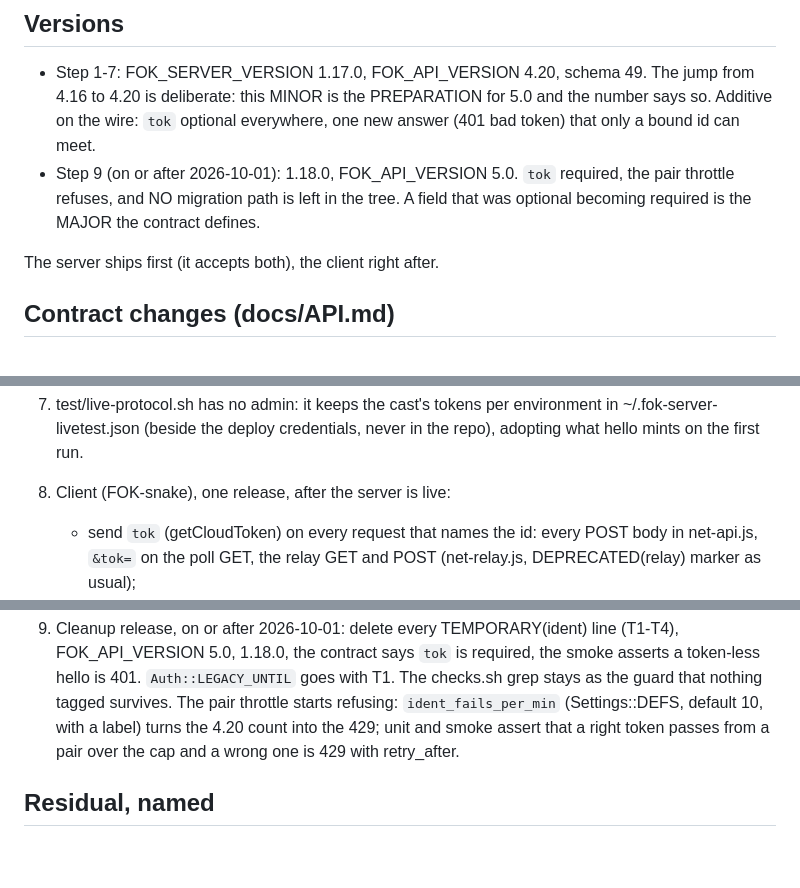
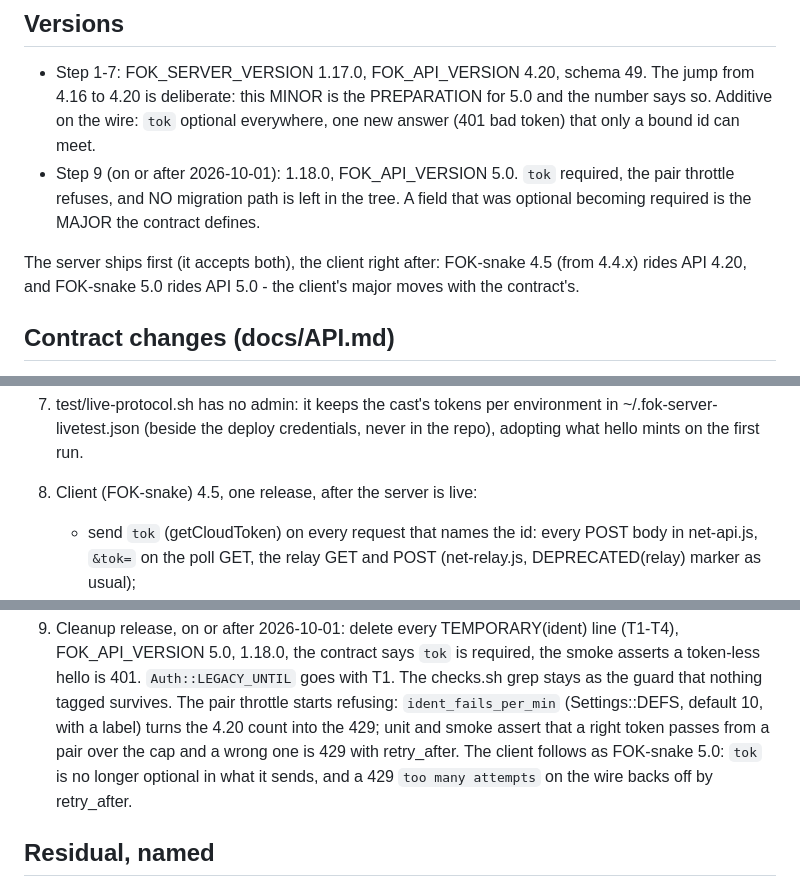
Before and after one commit to poeggi/FOK-server, a Markdown page: docs/PLAN-identity.md, 3 parts joined by grey strips. GitHub-like rendering; blank space fills up the shorter version.

Commit message:
Name the client releases in the identity plan
FOK-snake 4.5 rides API 4.20, FOK-snake 5.0 rides API 5.0: the
client's major moves with the contract's.

```diff
--- a/docs/PLAN-identity.md
+++ b/docs/PLAN-identity.md
@@ -160,7 +160,9 @@ launch.
   in the tree. A field that was optional becoming required is the
   MAJOR the contract defines.
 
-The server ships first (it accepts both), the client right after.
+The server ships first (it accepts both), the client right after:
+FOK-snake 4.5 (from 4.4.x) rides API 4.20, and FOK-snake 5.0 rides
+API 5.0 - the client's major moves with the contract's.
 
 ## Contract changes (docs/API.md)
 
@@ -216,7 +218,7 @@ The server ships first (it accepts both), the client right after.
    credentials, never in the repo), adopting what hello mints on the
    first run.
 
-8. Client (FOK-snake), one release, after the server is live:
+8. Client (FOK-snake) 4.5, one release, after the server is live:
    - send `tok` (getCloudToken) on every request that names the id:
      every POST body in net-api.js, `&tok=` on the poll GET, the relay
      GET and POST (net-relay.js, DEPRECATED(relay) marker as usual);
@@ -245,7 +247,9 @@ The server ships first (it accepts both), the client right after.
    starts refusing: `ident_fails_per_min` (Settings::DEFS, default 10,
    with a label) turns the 4.20 count into the 429; unit and smoke
    assert that a right token passes from a pair over the cap and a
-   wrong one is 429 with retry_after.
+   wrong one is 429 with retry_after. The client follows as
+   FOK-snake 5.0: `tok` is no longer optional in what it sends, and
+   a 429 `too many attempts` on the wire backs off by retry_after.
 
 ## Residual, named
 
```
